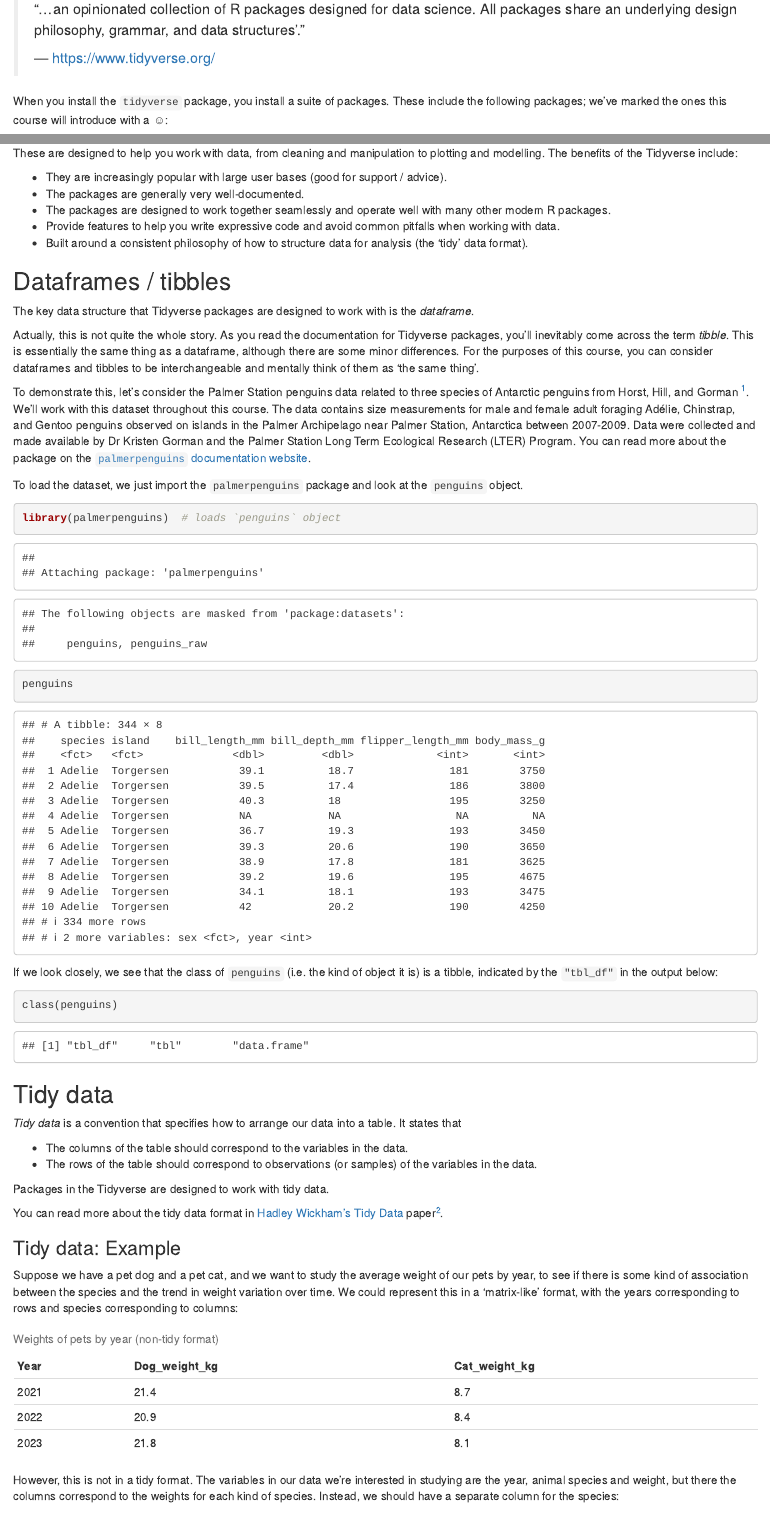
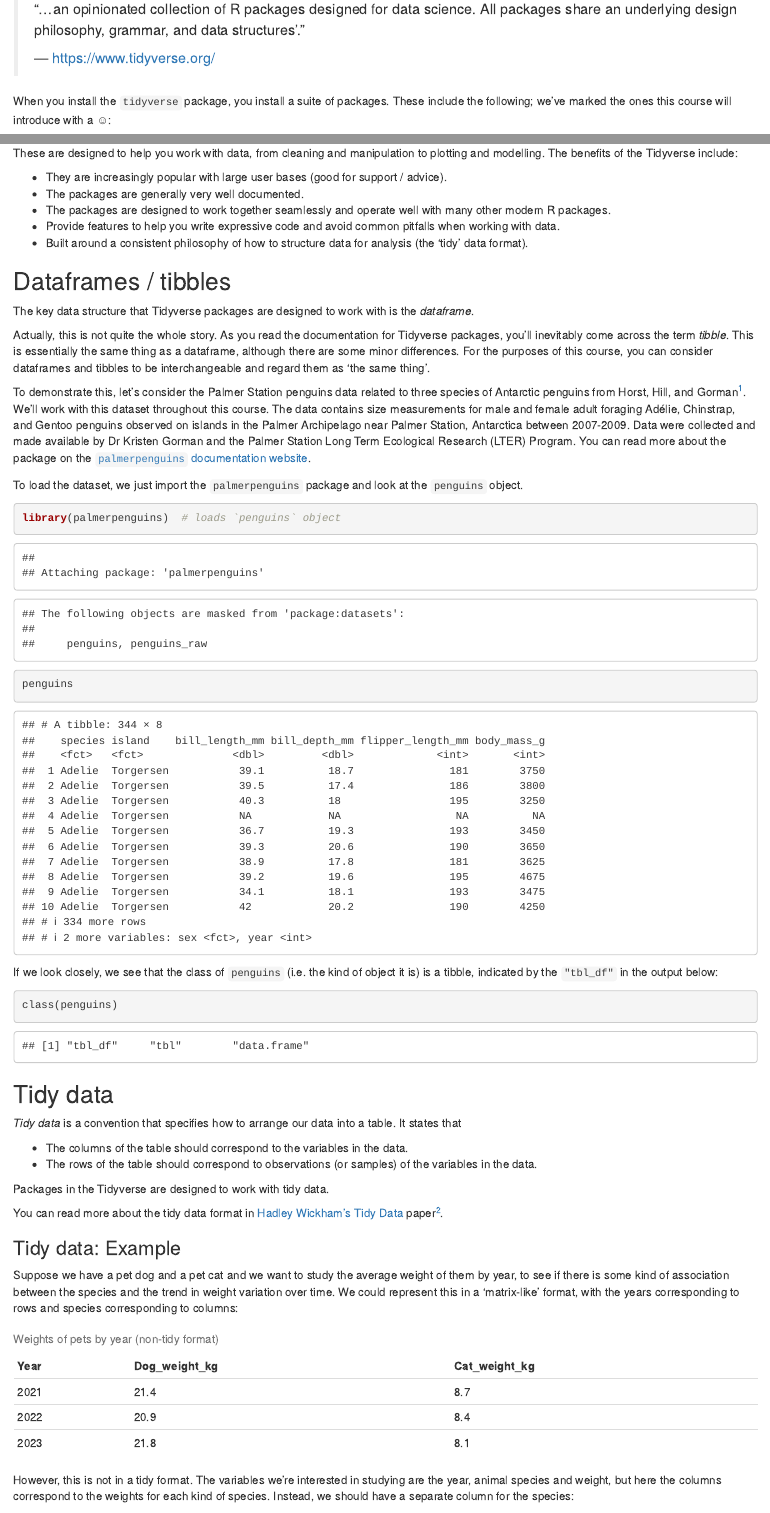
Before and after one commit to UniExeterRSE/r-data-course, an R Markdown document (R_notebooks/01_Introducing_Tidyverse.Rmd): the page in a window 1100 px wide, from 290 px down, and a second part further down, joined at a grey line. Rendered offline with R 4.5, knitr and Pandoc, with nearby package versions.

Commit message:
Tidy up text of notebook 1

```diff
--- a/R_notebooks/01_Introducing_Tidyverse.Rmd
+++ b/R_notebooks/01_Introducing_Tidyverse.Rmd
@@ -21,5 +21,4 @@ The Tidyverse is self-described as:
 > — <https://www.tidyverse.org/>
 
 When you install the `tidyverse` package, you install a suite of packages. These
-include the following packages; we've marked the ones this course
-will introduce with a ☺:
+include the following; we've marked the ones this course will introduce with a
@@ -41,7 +41,7 @@ plotting and modelling. The benefits of the Tidyverse include:
 
 -   They are increasingly popular with large user bases (good for support /
     advice).
--   The packages are generally very well-documented.
+-   The packages are generally very well documented.
 -   The packages are designed to work together seamlessly and operate well with
     many other modern R packages.
 -   Provide features to help you write expressive code and avoid common pitfalls
@@ -59,10 +59,10 @@ Actually, this is not quite the whole story. As you read the documentation for
 Tidyverse packages, you'll inevitably come across the term *tibble*. This is
 essentially the same thing as a dataframe, although there are some minor
 differences. For the purposes of this course, you can consider dataframes and
-tibbles to be interchangeable and mentally think of them as 'the same thing'.
+tibbles to be interchangeable and regard them as 'the same thing'.
 
 To demonstrate this, let's consider the Palmer Station penguins data related to
-three species of Antarctic penguins from Horst, Hill, and Gorman [^1]. We'll
+three species of Antarctic penguins from Horst, Hill, and Gorman[^1]. We'll
 work with this dataset throughout this course. The data contains size
 measurements for male and female adult foraging Adélie, Chinstrap, and Gentoo
 penguins observed on islands in the Palmer Archipelago near Palmer Station,
@@ -104,8 +104,8 @@ Data](https://doi.org/10.18637/jss.v059.i10) paper[^2].
 
 ### Tidy data: Example
 
-Suppose we have a pet dog and a pet cat, and we want to study the average weight
-of our pets by year, to see if there is some kind of association between the
+Suppose we have a pet dog and a pet cat and we want to study the average weight
+of them by year, to see if there is some kind of association between the
 species and the trend in weight variation over time. We could represent this in
 a 'matrix-like' format, with the years corresponding to rows and species
 corresponding to columns:
@@ -118,10 +118,10 @@ corresponding to columns:
 
 : Weights of pets by year (non-tidy format)
 
-However, this is not in a tidy format. The variables in our data we're
-interested in studying are the year, animal species and weight, but there the
-columns correspond to the weights for each kind of species. Instead, we should
-have a separate column for the species:
+However, this is not in a tidy format. The variables we're interested in
+studying are the year, animal species and weight, but here the columns
+correspond to the weights for each kind of species. Instead, we should have a
+separate column for the species:
 
 | Year | Species | Weight_kg |
 |:-----|:--------|:----------|
```
Also changed, not shown: R_notebooks/01_Introducing_Tidyverse.Rmd (3 more changed lines).
